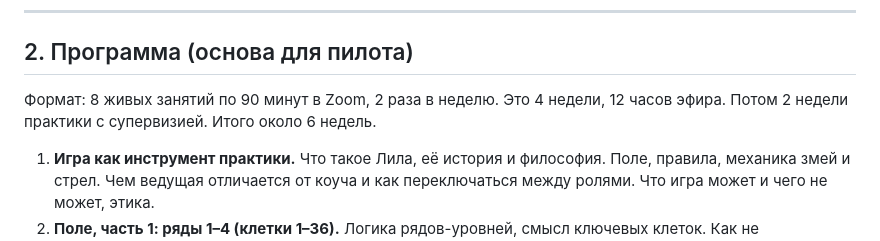
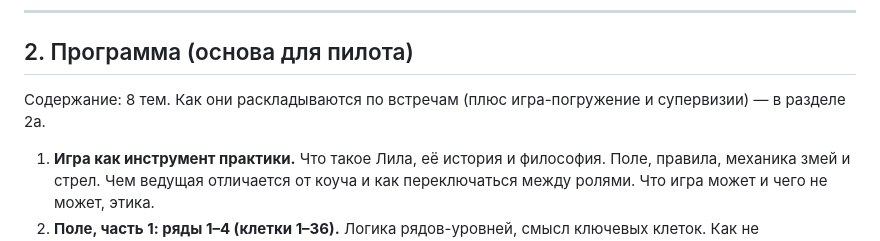
Before and after one commit to r8tr4brr72-arch/aneliya-site, a Markdown page: plan/lila-obuchenie-dlya-kouchey.md, the part around the change. Rendered like a GitHub page.

Commit message:
Обучение Лиле: согласовать формат программы с разделом 2а
Co-Authored-By: Claude Opus 5.5 <noreply@anthropic.com>
Claude-Session: https://claude.ai/code/session_019kYiQDAge5mCwsnJEQ9Yje

```diff
--- a/plan/lila-obuchenie-dlya-kouchey.md
+++ b/plan/lila-obuchenie-dlya-kouchey.md
@@ -37,7 +37,7 @@
 
 ## 2. Программа (основа для пилота)
 
-Формат: 8 живых занятий по 90 минут в Zoom, 2 раза в неделю. Это 4 недели, 12 часов эфира. Потом 2 недели практики с супервизией. Итого около 6 недель.
+Содержание: 8 тем. Как они раскладываются по встречам (плюс игра-погружение и супервизии) — в разделе 2а.
 
 1. **Игра как инструмент практики.** Что такое Лила, её история и философия. Поле, правила, механика змей и стрел. Чем ведущая отличается от коуча и как переключаться между ролями. Что игра может и чего не может, этика.
 2. **Поле, часть 1: ряды 1–4 (клетки 1–36).** Логика рядов-уровней, смысл ключевых клеток. Как не «трактовать» за клиента, а спрашивать. Банк вопросов к каждой клетке.
```
